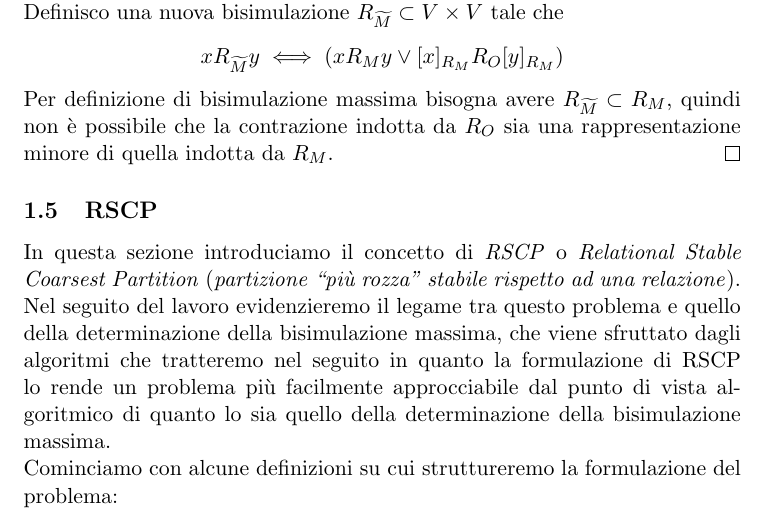
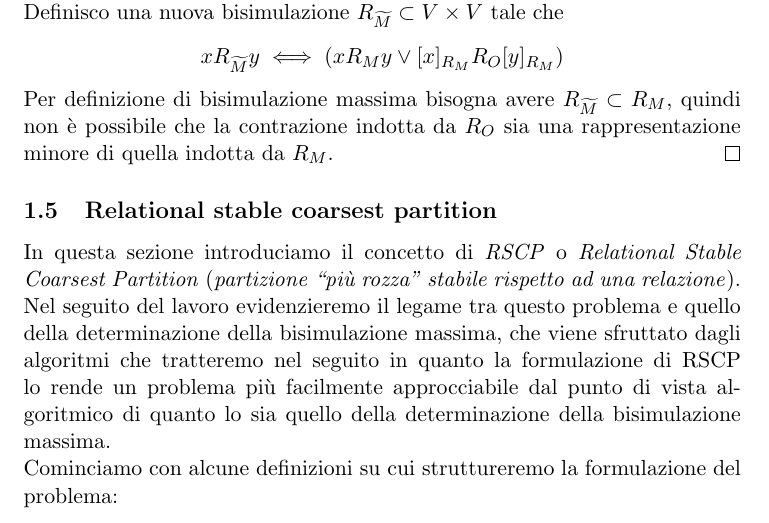
Before and after one commit to fandreuz/bsc-thesis, a LaTeX document (LaTex/document.tex, which reads LaTex/tex/sezione1/file.tex): part of page 14 of 21, cut so that both start at the same text. Compiled offline with pdfLaTeX.

Commit message:
cambio nome sezione

```diff
--- a/LaTex/tex/sezione1/file.tex
+++ b/LaTex/tex/sezione1/file.tex
@@ -550,7 +550,8 @@ Concludiamo la sezione con il seguente risultato, che stabilisce in modo univoco
     Per definizione di bisimulazione massima bisogna avere $R_{\widetilde{M}} \subset R_M$, quindi non è possibile che la contrazione indotta da $R_O$ sia una rappresentazione minore di quella indotta da $R_M$.
 \end{proof2}
 
-\subsection{RSCP}
+\subsection{Relational stable coarsest partition}
+\label{sec:rscp}
 In questa sezione introduciamo il concetto di \emph{RSCP} o \emph{Relational Stable Coarsest Partition} (\emph{partizione ``più rozza'' stabile rispetto ad una relazione}).
 Nel seguito del lavoro evidenzieremo il legame tra questo problema e quello della determinazione della bisimulazione massima, che viene sfruttato dagli algoritmi
 che tratteremo nel seguito in quanto la formulazione di RSCP lo rende un problema più facilmente approcciabile dal punto di vista algoritmico di quanto lo sia quello della determinazione della
```
